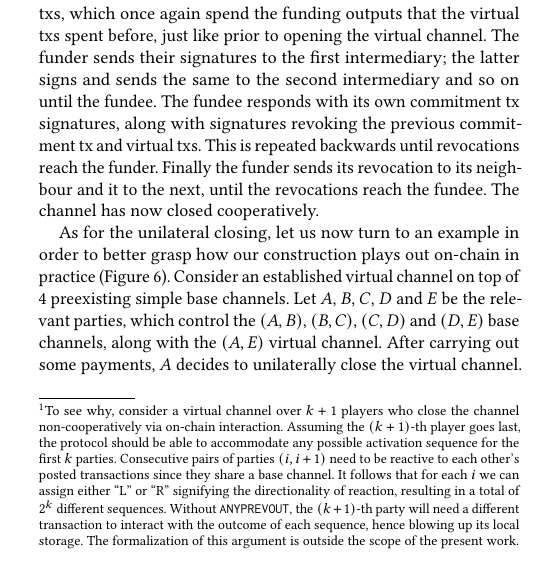
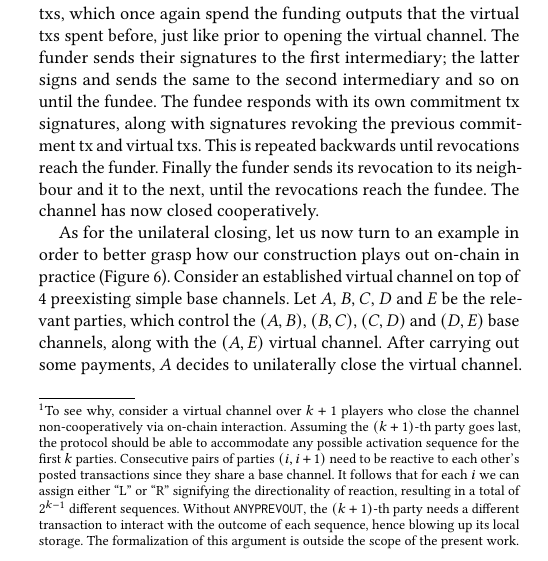
Before and after one commit to OrfeasLitos/virtual-payment-channels, a LaTeX paper (src/virtual-channels.tex, which reads src/high-level.tex): part of one column of page 6 of 49, cut so that both start at the same text. The pictures show the PDF file virtual-channels.pdf that the author committed with the source.

Commit message:
minor edit in footnote

```diff
--- a/src/high-level.tex
+++ b/src/high-level.tex
@@ -302,8 +302,8 @@
   virtual channels with $O(1)$ on-chain and subexponential number of off-chain
   transactions of size $O(1)$ for each party cannot be constructed in Bitcoin without this
   flag.\footnote{To see why, consider a virtual channel over $k+1$ players who  close the channel non-cooperatively via on-chain interaction.
-Assuming the $(k+1)$-th player goes last, the protocol should be able to accommodate any possible activation sequence for the first $k$ parties.  Consecutive pairs of parties $(i,i+1)$ need to be reactive to each other's posted transactions since they share a base channel. It follows that for each $i$ we can assign either ``L'' or ``R'' signifying the directionality of reaction, resulting in a total of $2^k$ different sequences.
-  Without \texttt{ANYPREVOUT},  the $(k+1)$-th party will need a different transaction to interact with the outcome of each sequence, hence blowing up its local storage. The formalization of this argument is outside the scope of the present work.}
+Assuming the $(k+1)$-th party goes last, the protocol should be able to accommodate any possible activation sequence for the first $k$ parties.  Consecutive pairs of parties $(i,i+1)$ need to be reactive to each other's posted transactions since they share a base channel. It follows that for each $i$ we can assign either ``L'' or ``R'' signifying the directionality of reaction, resulting in a total of $2^{k-1}$ different sequences.
+  Without \texttt{ANYPREVOUT},  the $(k+1)$-th party needs a different transaction to interact with the outcome of each sequence, hence blowing up its local storage. The formalization of this argument is outside the scope of the present work.}
   We hope this work provides additional motivation for this flag to be
   included in the future.
 
```
Also changed, not shown: virtual-channels.pdf.
